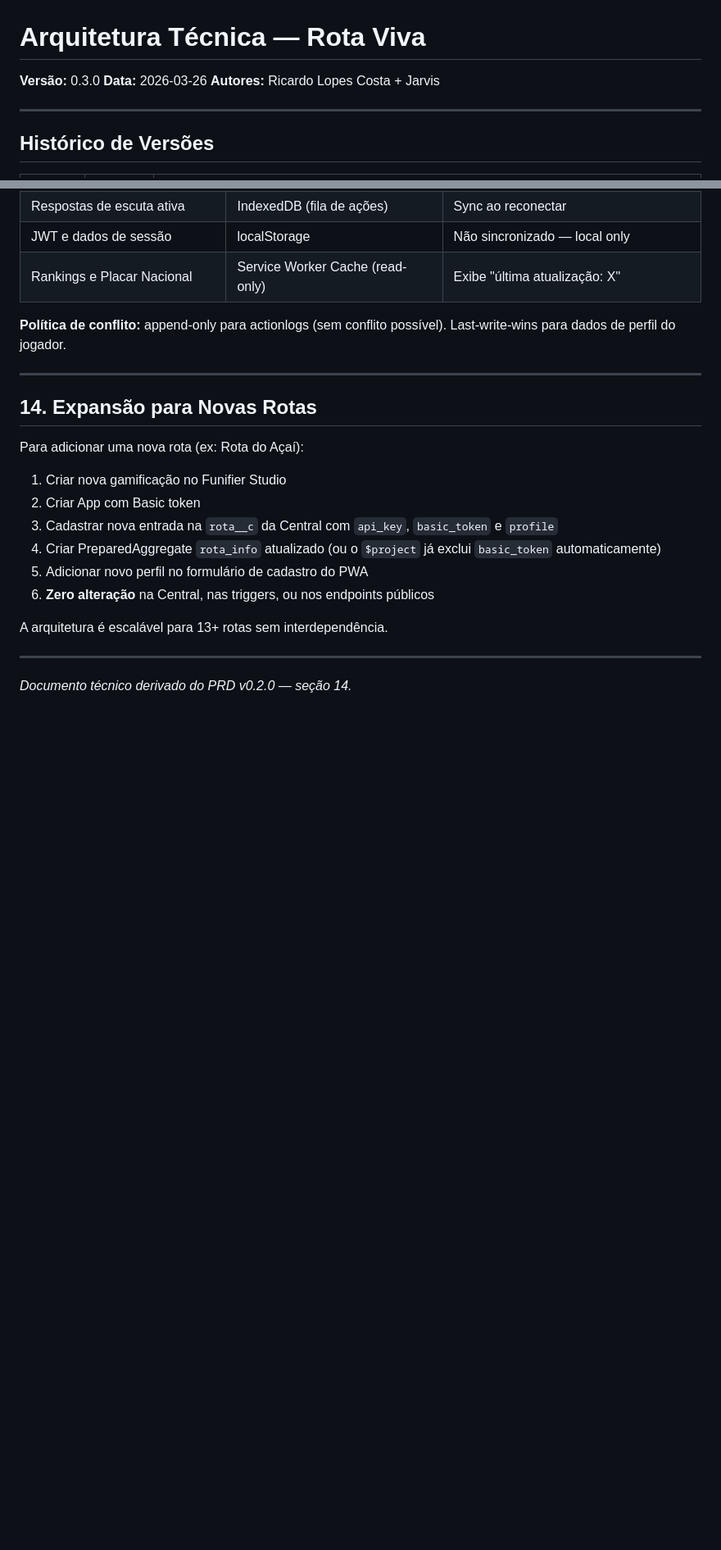
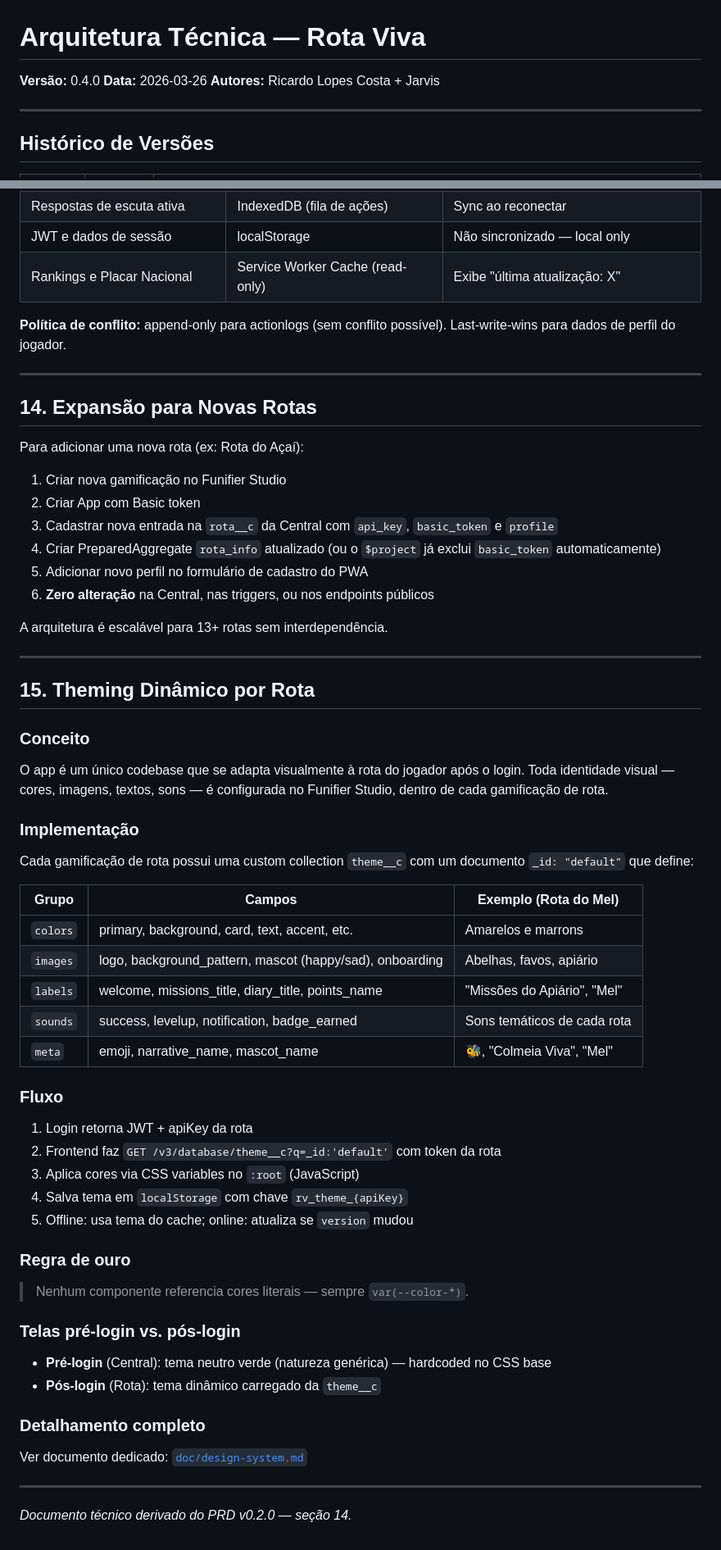
Before and after one commit to funifieragentdev01/rota-viva, a Markdown page: doc/architecture.md, 2 parts joined by grey strips. Shown at 82% size. Drawn GitHub-style; blank space fills up the shorter version.

```diff
--- a/doc/architecture.md
+++ b/doc/architecture.md
@@ -1,6 +1,6 @@
 # Arquitetura Técnica — Rota Viva
 
-**Versão:** 0.3.0
+**Versão:** 0.4.0
 **Data:** 2026-03-26
 **Autores:** Ricardo Lopes Costa + Jarvis
 
@@ -577,4 +578,45 @@ A arquitetura é escalável para 13+ rotas sem interdependência.
 
 ---
 
+## 15. Theming Dinâmico por Rota
+
+### Conceito
+
+O app é um único codebase que se adapta visualmente à rota do jogador após o login. Toda identidade visual — cores, imagens, textos, sons — é configurada no Funifier Studio, dentro de cada gamificação de rota.
+
+### Implementação
+
+Cada gamificação de rota possui uma custom collection `theme__c` com um documento `_id: "default"` que define:
+
+| Grupo | Campos | Exemplo (Rota do Mel) |
+|-------|--------|----------------------|
+| `colors` | primary, background, card, text, accent, etc. | Amarelos e marrons |
+| `images` | logo, background_pattern, mascot (happy/sad), onboarding | Abelhas, favos, apiário |
+| `labels` | welcome, missions_title, diary_title, points_name | "Missões do Apiário", "Mel" |
+| `sounds` | success, levelup, notification, badge_earned | Sons temáticos de cada rota |
+| `meta` | emoji, narrative_name, mascot_name | 🐝, "Colmeia Viva", "Mel" |
+
+### Fluxo
+
+1. Login retorna JWT + apiKey da rota
+2. Frontend faz `GET /v3/database/theme__c?q=_id:'default'` com token da rota
+3. Aplica cores via CSS variables no `:root` (JavaScript)
+4. Salva tema em `localStorage` com chave `rv_theme_{apiKey}`
+5. Offline: usa tema do cache; online: atualiza se `version` mudou
+
+### Regra de ouro
+
+> Nenhum componente referencia cores literais — sempre `var(--color-*)`.
+
+### Telas pré-login vs. pós-login
+
+- **Pré-login** (Central): tema neutro verde (natureza genérica) — hardcoded no CSS base
+- **Pós-login** (Rota): tema dinâmico carregado da `theme__c`
+
+### Detalhamento completo
+
+Ver documento dedicado: [`doc/design-system.md`](design-system.md)
+
+---
+
 *Documento técnico derivado do PRD v0.2.0 — seção 14.*
```
Also changed, not shown: other parts of doc/architecture.md (+1 -0 lines), doc/design-system.md (added, +452 -0 lines).
